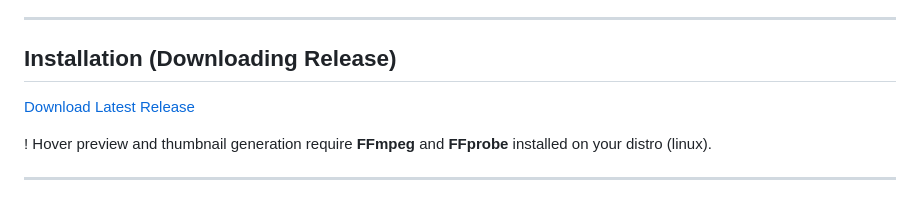
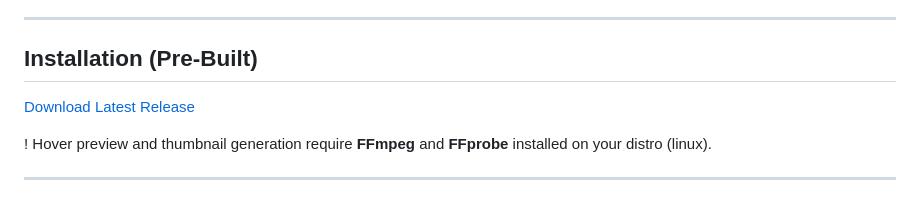
Before and after one commit to draftysumo/SumoTube, a Markdown page: README.md, the part around the change. Rendered like a GitHub page.

```diff
--- a/README.md
+++ b/README.md
@@ -167,7 +167,7 @@ git push origin feature/your-feature
 
 ---
 
-## Installation (Downloading Release)
+## Installation (Pre-Built)
 
 [Download Latest Release](https://github.com/draftysumo/draftys-videobrowser/releases)
 
```
